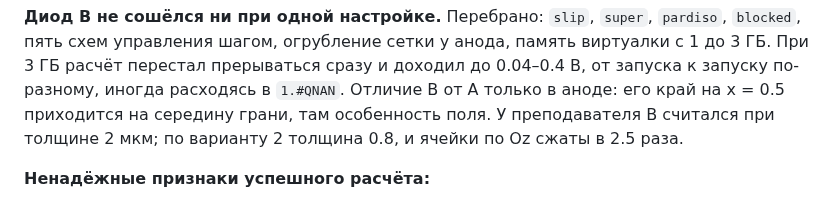
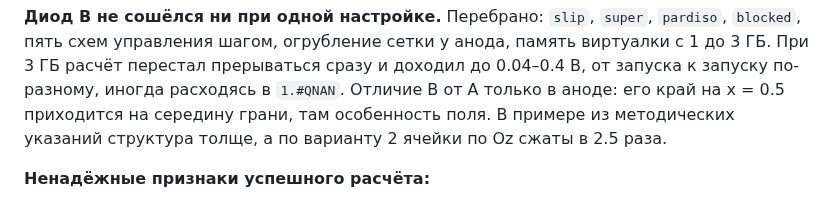
Before and after one commit to alexlegoshin/Nanostructure_Modelling_Course_MIET_2026, a Markdown page: notes/ise_in_practice.md, the part around the change. Drawn GitHub-style.

```diff
--- a/notes/ise_in_practice.md
+++ b/notes/ise_in_practice.md
@@ -109,8 +109,8 @@
 память виртуалки с 1 до 3 ГБ. При 3 ГБ расчёт перестал прерываться сразу и доходил до
 0.04–0.4 В, от запуска к запуску по-разному, иногда расходясь в `1.#QNAN`. Отличие B от A
 только в аноде: его край на x = 0.5 приходится на середину грани, там особенность
-поля. У преподавателя B считался при толщине 2 мкм; по варианту 2 толщина 0.8, и
-ячейки по Oz сжаты в 2.5 раза.
+поля. В примере из методических указаний структура толще, а по варианту 2 ячейки
+по Oz сжаты в 2.5 раза.
 
 **Ненадёжные признаки успешного расчёта:**
 
```
Also changed, not shown: README.md (+13 -17 lines), notes/devsim_3d.md (+20 -20 lines), Lab3_diode_3D/results/devsim_ise/вах.png, 7 other files.
